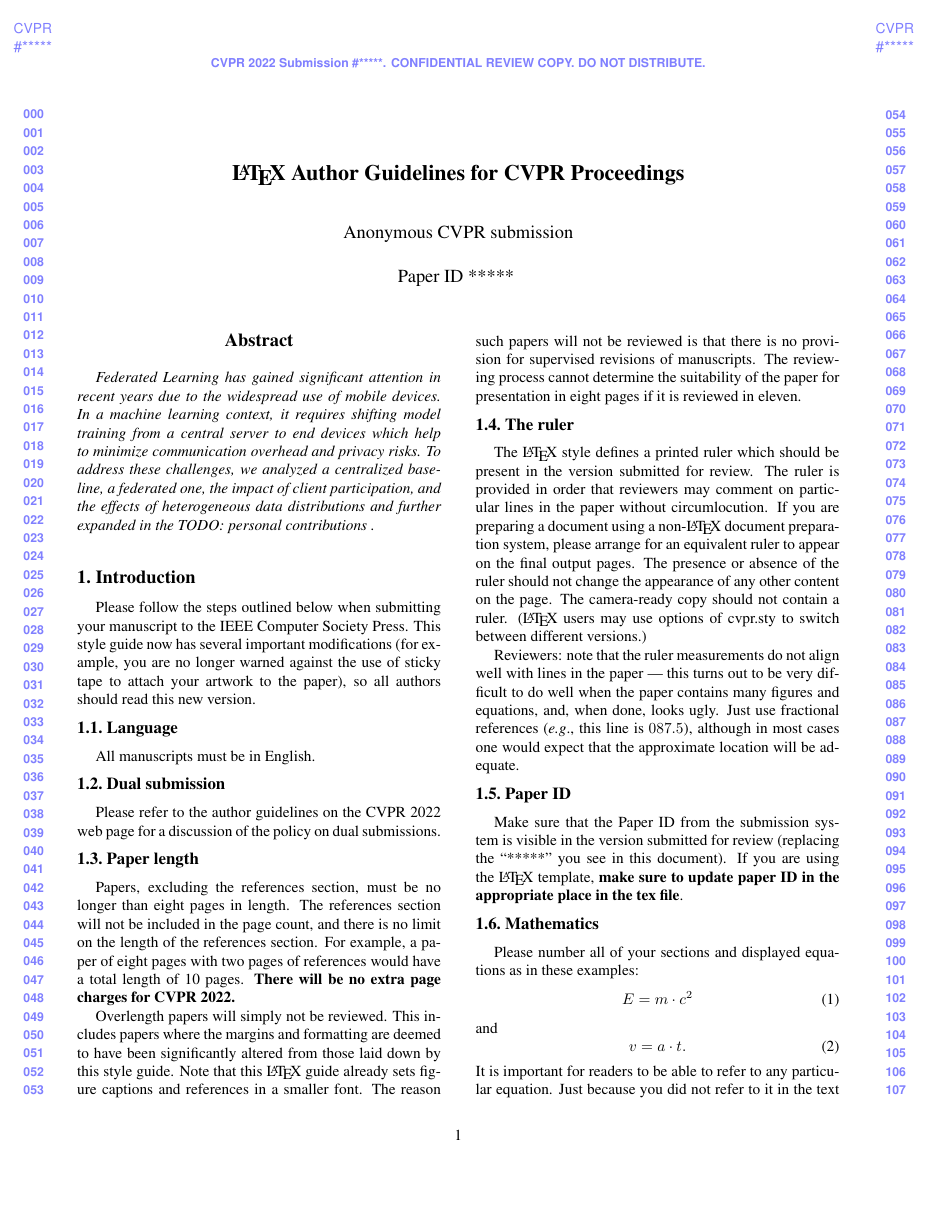
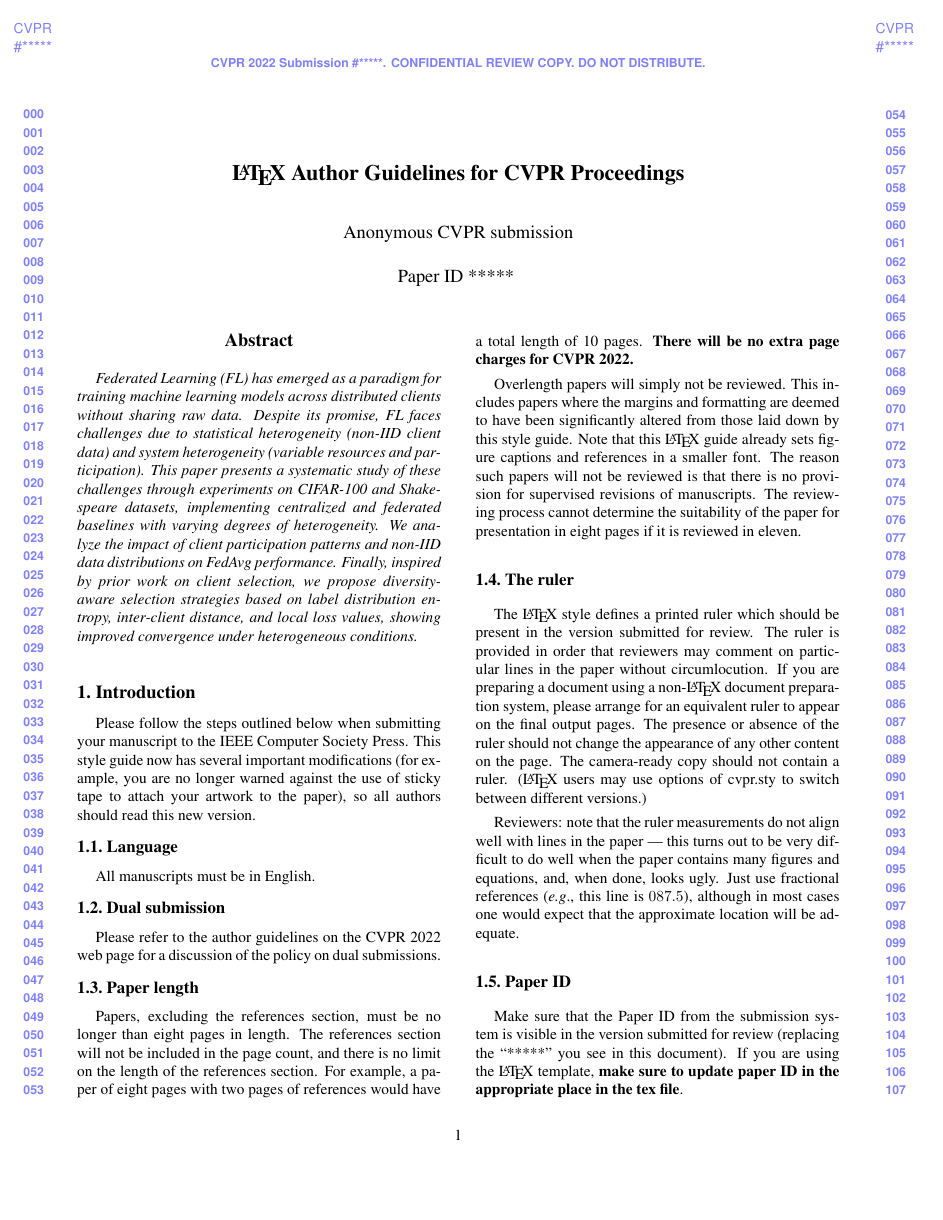
Before and after one commit to Scrivane/AML_project_5, a LaTeX paper (paper_written/paper_start.tex): page 1 of 5. Compiled offline with pdfLaTeX.

Commit message:
added ale personal contribution, edit abstract

```diff
--- a/paper_written/paper_start.tex
+++ b/paper_written/paper_start.tex
@@ -66,9 +66,11 @@
 
 %%%%%%%%% ABSTRACT
 \begin{abstract}
-   Federated Learning has gained significant attention in recent years due to the widespread use of mobile devices.
-  In a machine learning context, it requires shifting model training from a central server to end devices which help to minimize communication overhead and privacy risks. To address these challenges, we analyzed a centralized baseline, a federated one, the impact of client participation, and the effects of heterogeneous data distributions and further expanded in the
-  TODO: personal contributions .
+  Federated Learning (FL) has emerged as a paradigm for training machine learning models across distributed clients without sharing raw data.
+  Despite its promise, FL faces challenges due to statistical heterogeneity (non-IID client data) and system heterogeneity (variable resources and participation).
+  This paper presents a systematic study of these challenges through experiments on CIFAR-100 and Shakespeare datasets, implementing centralized and federated baselines with varying degrees of heterogeneity.
+  We analyze the impact of client participation patterns and non-IID data distributions on FedAvg performance.
+  Finally, inspired by prior work on client selection, we propose diversity-aware selection strategies based on label distribution entropy, inter-client distance, and local loss values, showing improved convergence under heterogeneous conditions.
 \end{abstract}
 
 %%%%%%%%% BODY TEXT
```
Also changed, not shown: 1 other file.
